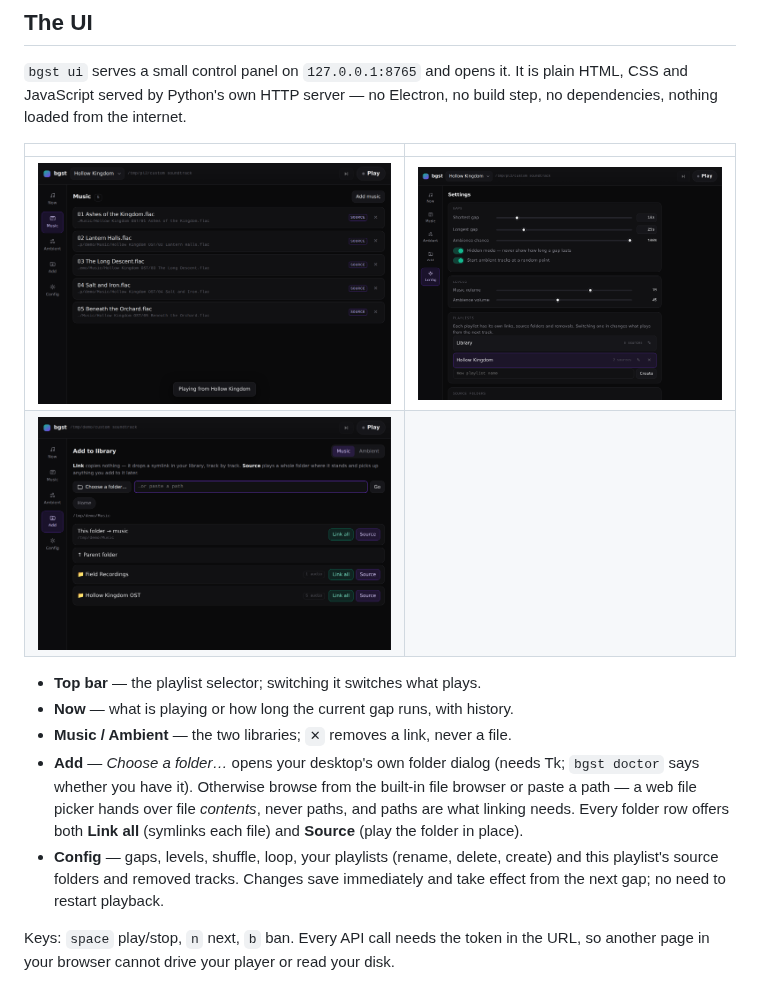
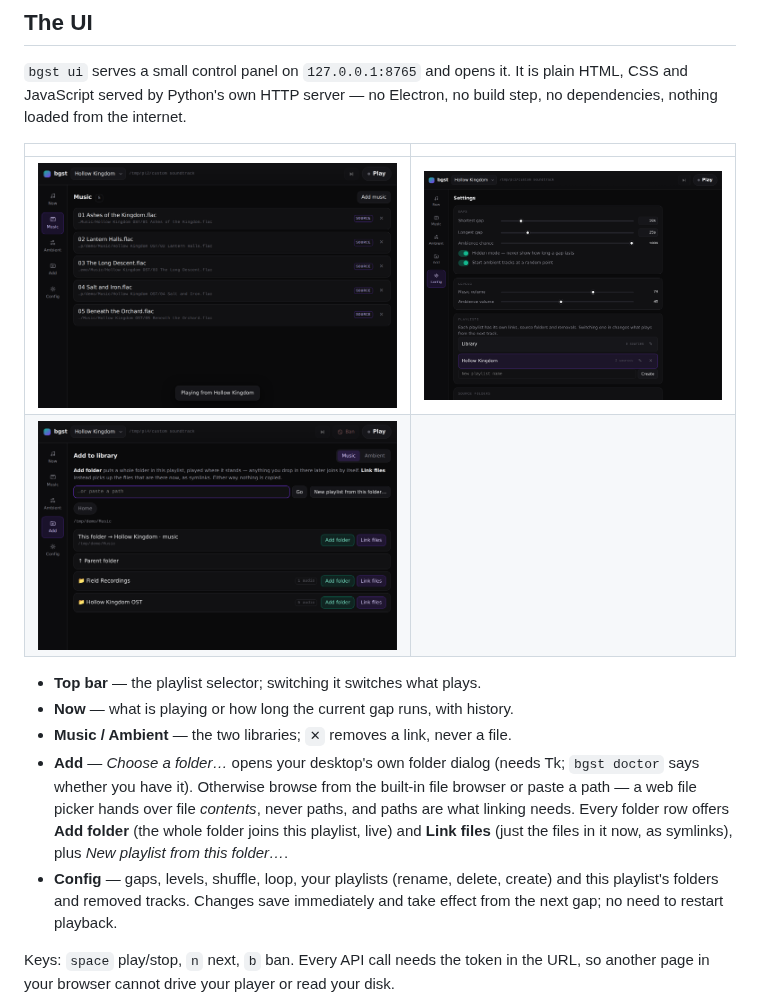
Before and after one commit to cheekoala/gravitone, a Markdown page: README.md, the part around one of its changes. Rendered like a GitHub page; pictures changed too: docs/ui-add.png.

```diff
--- a/README.md
+++ b/README.md
@@ -137,10 +138,11 @@ Electron, no build step, no dependencies, nothing loaded from the internet.
   Tk; `bgst doctor` says whether you have it). Otherwise browse from the
   built-in file browser or paste a path — a web file picker hands over file
   *contents*, never paths, and paths are what linking needs. Every folder row
-  offers both **Link all** (symlinks each file) and **Source** (play the
-  folder in place).
+  offers **Add folder** (the whole folder joins this playlist, live) and
+  **Link files** (just the files in it now, as symlinks), plus *New playlist
+  from this folder…*.
 - **Config** — gaps, levels, shuffle, loop, your playlists (rename, delete,
-  create) and this playlist's source folders and removed tracks. Changes save
+  create) and this playlist's folders and removed tracks. Changes save
   immediately and take effect from the next gap; no need to restart playback.
 
 Keys: `space` play/stop, `n` next, `b` ban. Every API call needs the token in the URL,
```
Also changed, not shown: other parts of README.md (+36 -24 lines), docs/ui-now.png, 9 other files.
